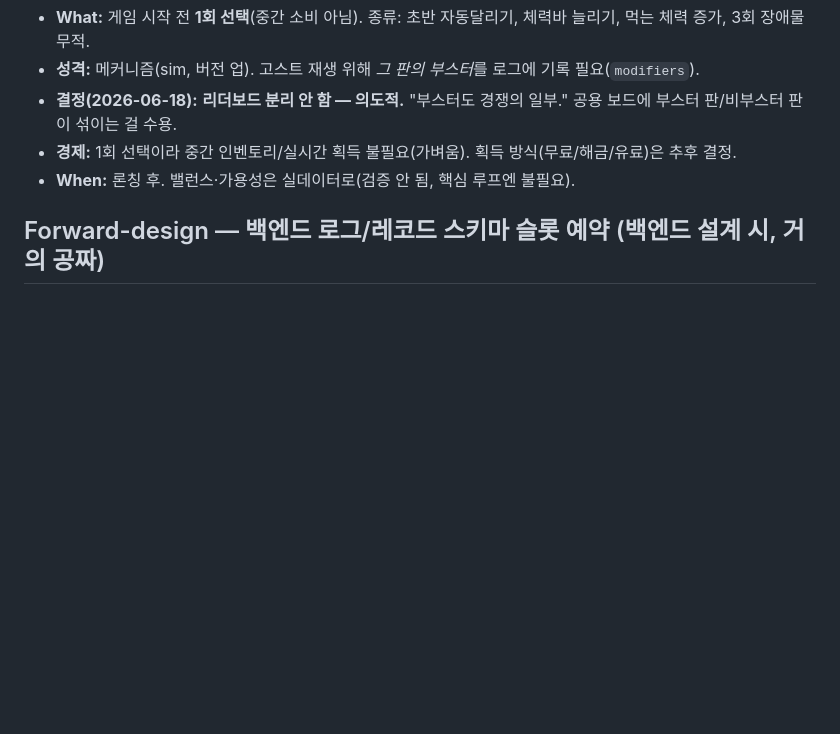
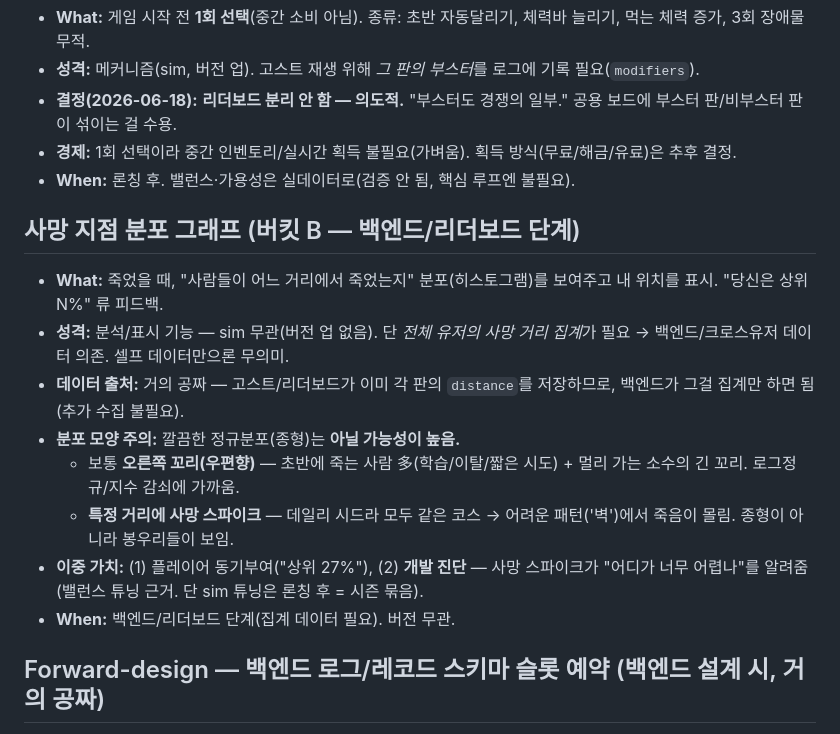
Before and after one commit to is404notfound/ghost-arcade, a Markdown page: TODOS.md, the part around the change. GitHub-like rendering; blank space fills up the shorter version.

```diff
--- a/TODOS.md
+++ b/TODOS.md
@@ -61,6 +61,16 @@
 - **경제:** 1회 선택이라 중간 인벤토리/실시간 획득 불필요(가벼움). 획득 방식(무료/해금/유료)은 추후 결정.
 - **When:** 론칭 후. 밸런스·가용성은 실데이터로(검증 안 됨, 핵심 루프엔 불필요).
 
+## 사망 지점 분포 그래프 (버킷 B — 백엔드/리더보드 단계)
+- **What:** 죽었을 때, "사람들이 어느 거리에서 죽었는지" 분포(히스토그램)를 보여주고 내 위치를 표시. "당신은 상위 N%" 류 피드백.
+- **성격:** 분석/표시 기능 — sim 무관(버전 업 없음). 단 *전체 유저의 사망 거리 집계*가 필요 → 백엔드/크로스유저 데이터 의존. 셀프 데이터만으론 무의미.
+- **데이터 출처:** 거의 공짜 — 고스트/리더보드가 이미 각 판의 `distance`를 저장하므로, 백엔드가 그걸 집계만 하면 됨(추가 수집 불필요).
+- **분포 모양 주의:** 깔끔한 정규분포(종형)는 **아닐 가능성이 높음.**
+  - 보통 **오른쪽 꼬리(우편향)** — 초반에 죽는 사람 多(학습/이탈/짧은 시도) + 멀리 가는 소수의 긴 꼬리. 로그정규/지수 감쇠에 가까움.
+  - **특정 거리에 사망 스파이크** — 데일리 시드라 모두 같은 코스 → 어려운 패턴('벽')에서 죽음이 몰림. 종형이 아니라 봉우리들이 보임.
+- **이중 가치:** (1) 플레이어 동기부여("상위 27%"), (2) **개발 진단** — 사망 스파이크가 "어디가 너무 어렵나"를 알려줌(밸런스 튜닝 근거. 단 sim 튜닝은 론칭 후 = 시즌 묶음).
+- **When:** 백엔드/리더보드 단계(집계 데이터 필요). 버전 무관.
+
 ## Forward-design — 백엔드 로그/레코드 스키마 슬롯 예약 (백엔드 설계 시, 거의 공짜)
 - **What:** 입력 로그/리더보드 레코드 스키마에 `characterId`(기본 'base'), `nickname`, `modifiers`(부스터) 필드를 미리 비워둠.
 - **Why:** 그러면 나중에 캐릭터/닉네임/부스터를 **버전 업·고스트 무효화 없이 가법적으로** 추가 가능. 안 해두면 추가 시점의 실유저 고스트가 전부 날아감. (version 태그를 미리 박은 것과 같은 싼 보험)
```
Also changed, not shown: docs/PLAN.md (+23 -0 lines).
